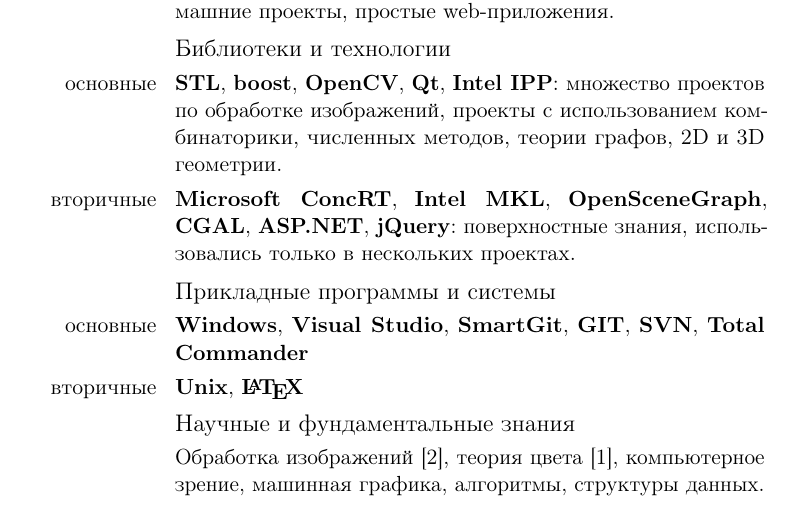
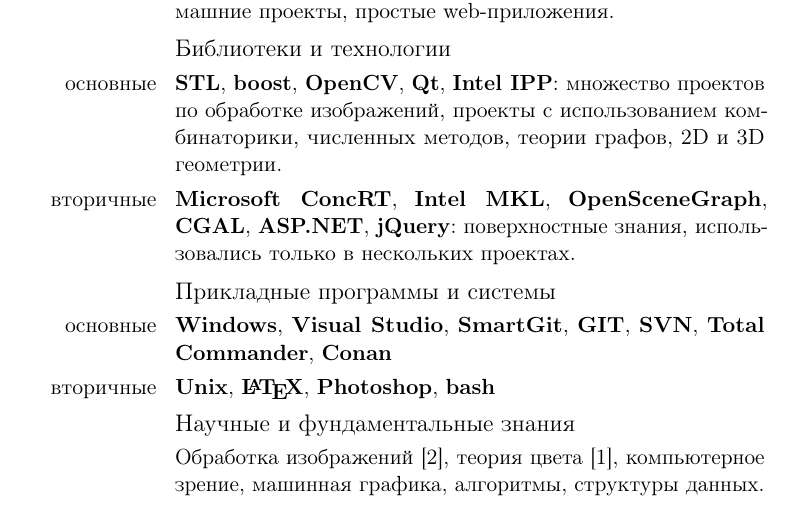
Before and after one commit to mmatrosov/cv, a LaTeX CV (matrosov-cv-rus.tex): part of page 1 of 5, cut so that both start at the same text. Compiled offline with pdfLaTeX.

Commit message:
(+) Обновил Прикладные программы и системы

```diff
--- a/matrosov-cv-rus.tex
+++ b/matrosov-cv-rus.tex
@@ -35,10 +35,10 @@
 \subsection{Прикладные программы и системы}
 
 \cvitem{основные}{
-	\textbf{Windows}, \textbf{Visual Studio}, \textbf{SmartGit}, \textbf{GIT}, \textbf{SVN}, \textbf{Total Commander}
+	\textbf{Windows}, \textbf{Visual Studio}, \textbf{SmartGit}, \textbf{GIT}, \textbf{SVN}, \textbf{Total Commander}, \textbf{Conan}
 }
 \cvitem{вторичные}{
-	\textbf{Unix}, \textbf{\LaTeX}
+	\textbf{Unix}, \textbf{\LaTeX}, \textbf{Photoshop}, \textbf{bash}
 }
 
 \subsection{Научные и фундаментальные знания}
```
Also changed, not shown: matrosov-cv-eng.tex (+1 -1 lines).
